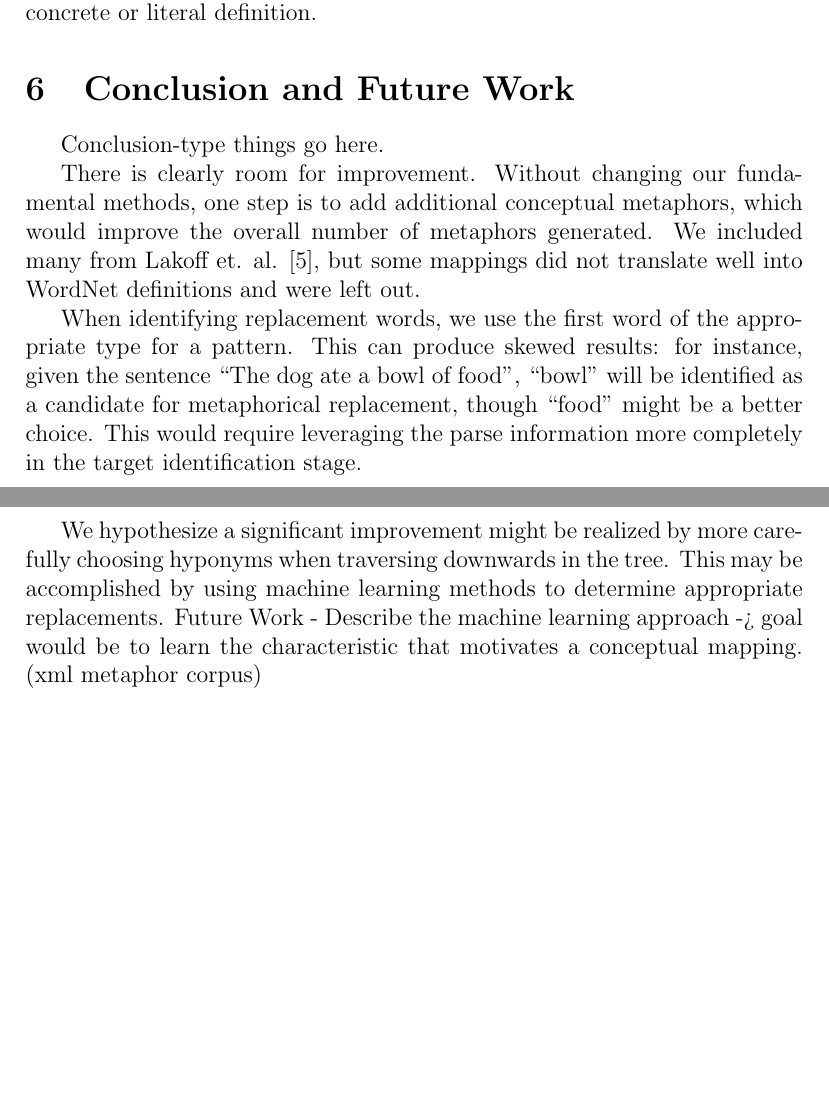
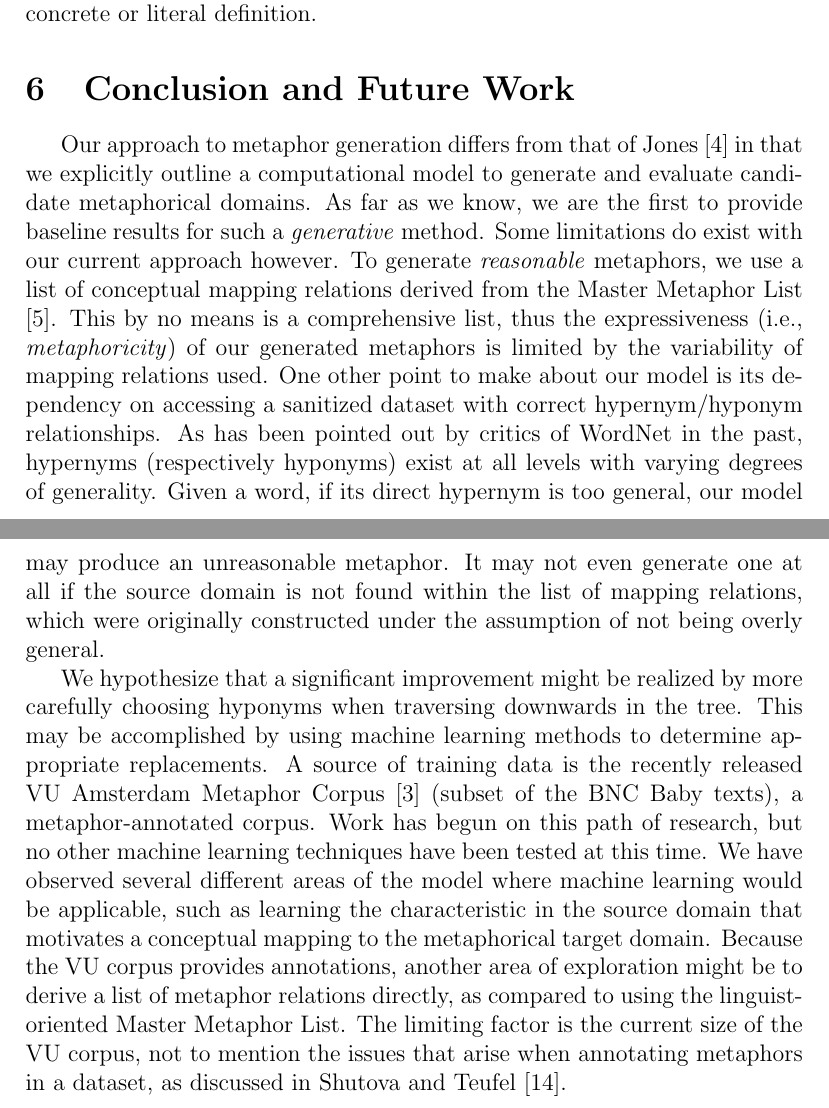
Before and after one commit to btibs/cmsc723-finalproject, a LaTeX paper (Report.tex): two parts of pages 12 and 13 of 15, joined at a grey line, cut so that both start at the same text, the shorter picture padded with empty space. Compiled offline with pdfLaTeX.

Commit message:
finished report draft! still todo: formatting

```diff
--- a/Report.tex
+++ b/Report.tex
@@ -246,14 +246,9 @@ There is also a good amount of variation between evaluators in assigning example
 
 \section{Conclusion and Future Work}
 
-Conclusion-type things go here.
+Our approach to metaphor generation differs from that of Jones \cite{jones92} in that we explicitly outline a computational model to generate and evaluate candidate metaphorical domains. As far as we know, we are the first to provide baseline results for such a \emph{generative} method. Some limitations do exist with our current approach however. To generate \emph{reasonable} metaphors, we use a list of conceptual mapping relations derived from the Master Metaphor List \cite{lakoff89}. This by no means is a comprehensive list, thus the expressiveness (i.e., \emph{metaphoricity}) of our generated metaphors is limited by the variability of mapping relations used. One other point to make about our model is its dependency on accessing a sanitized dataset with correct hypernym/hyponym relationships. As has been pointed out by critics of WordNet in the past, hypernyms (respectively hyponyms) exist at all levels with varying degrees of generality. Given a word, if its direct hypernym is too general, our model may produce an unreasonable metaphor. It may not even generate one at all if the source domain is not found within the list of mapping relations, which were originally constructed under the assumption of not being overly general.
 
-There is clearly room for improvement.  Without changing our fundamental methods, one step is to add additional conceptual metaphors, which would improve the overall number of metaphors generated. We included many from Lakoff et. al. \cite{lakoff89}, but some mappings did not translate well into WordNet definitions and were left out.
-
-When identifying replacement words, we use the first word of the appropriate type for a pattern.  This can produce skewed results: for instance, given the sentence ``The dog ate a bowl of food'', ``bowl'' will be identified as a candidate for metaphorical replacement, though ``food'' might be a better choice.  This would require leveraging the parse information more completely in the target identification stage.
-
-We hypothesize a significant improvement might be realized by more carefully choosing hyponyms when traversing downwards in the tree.  This may be accomplished by using machine learning methods to determine appropriate replacements.
-Future Work - Describe the machine learning approach -> goal would be to learn the characteristic that motivates a conceptual mapping.  (xml metaphor corpus)
+We hypothesize that a significant improvement might be realized by more carefully choosing hyponyms when traversing downwards in the tree.  This may be accomplished by using machine learning methods to determine appropriate replacements. A source of training data is the recently released VU Amsterdam Metaphor Corpus \cite{steen12} (subset of the BNC Baby texts), a metaphor-annotated corpus. Work has begun on this path of research, but no other machine learning techniques have been tested at this time. We have observed several different areas of the model where machine learning would be applicable, such as learning the characteristic in the source domain that motivates a conceptual mapping to the metaphorical target domain. Because the VU corpus provides annotations, another area of exploration might be to derive a list of metaphor relations directly, as compared to using the linguist-oriented Master Metaphor List.  The limiting factor is the current size of the VU corpus, not to mention the issues that arise when annotating metaphors in a dataset, as discussed in Shutova and Teufel \cite{shutova103}.
 
 \newpage
 % Bibliography Section
```
Also changed, not shown: Report.tex (6 more changed lines).
